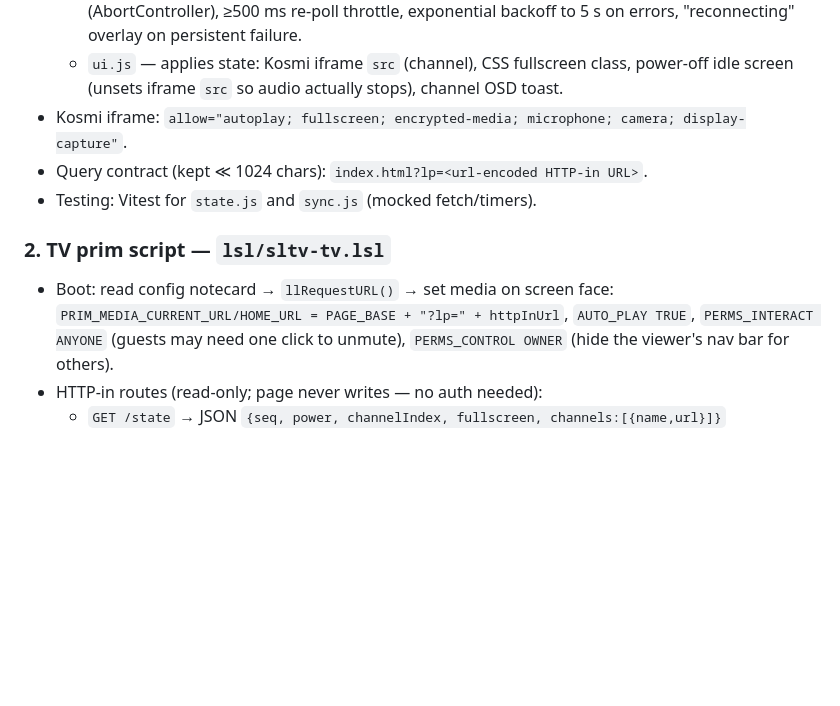
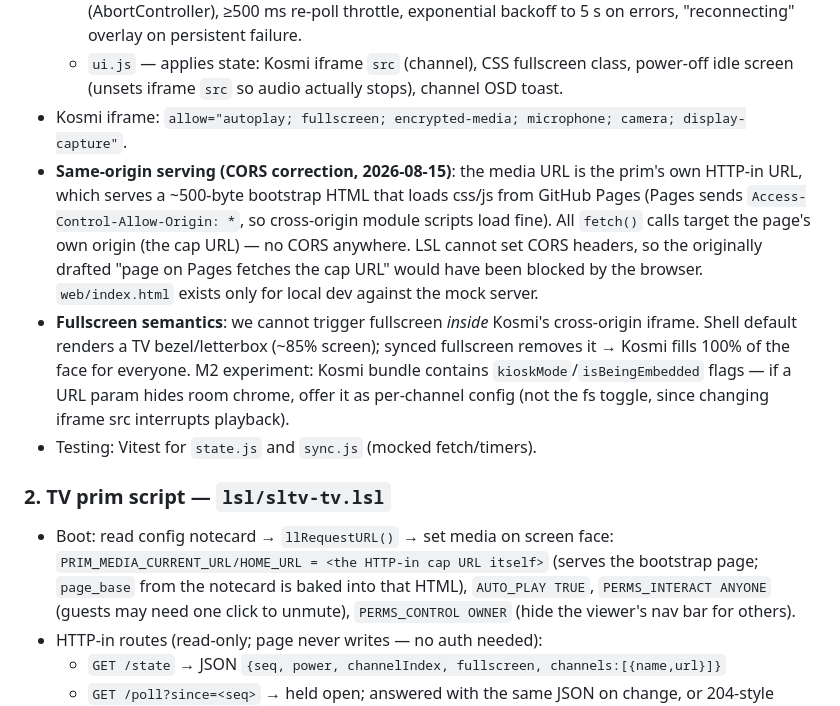
Before and after one commit to darkjonuchiha-droid/SLTV, a Markdown page: docs/specs/2026-08-15-sltv-design.md, the part around the change. GitHub-like rendering; blank space fills up the shorter version.

Commit message:
docs: v1 implementation plan; design corrections (same-origin serving, fullscreen semantics)
Co-Authored-By: Claude Fable 5 <noreply@anthropic.com>

```diff
--- a/docs/specs/2026-08-15-sltv-design.md
+++ b/docs/specs/2026-08-15-sltv-design.md
@@ -59,12 +59,25 @@ GitHub Pages (static)                       Second Life region
     OSD toast.
 - Kosmi iframe: `allow="autoplay; fullscreen; encrypted-media; microphone; camera;
   display-capture"`.
-- Query contract (kept ≪ 1024 chars): `index.html?lp=<url-encoded HTTP-in URL>`.
+- **Same-origin serving (CORS correction, 2026-08-15)**: the media URL is the
+  prim's own HTTP-in URL, which serves a ~500-byte bootstrap HTML that loads css/js
+  from GitHub Pages (Pages sends `Access-Control-Allow-Origin: *`, so cross-origin
+  module scripts load fine). All `fetch()` calls target the page's own origin (the
+  cap URL) — no CORS anywhere. LSL cannot set CORS headers, so the originally
+  drafted "page on Pages fetches the cap URL" would have been blocked by the
+  browser. `web/index.html` exists only for local dev against the mock server.
+- **Fullscreen semantics**: we cannot trigger fullscreen *inside* Kosmi's
+  cross-origin iframe. Shell default renders a TV bezel/letterbox (~85% screen);
+  synced fullscreen removes it → Kosmi fills 100% of the face for everyone.
+  M2 experiment: Kosmi bundle contains `kioskMode`/`isBeingEmbedded` flags — if a
+  URL param hides room chrome, offer it as per-channel config (not the fs toggle,
+  since changing iframe src interrupts playback).
 - Testing: Vitest for `state.js` and `sync.js` (mocked fetch/timers).
 
 ### 2. TV prim script — `lsl/sltv-tv.lsl`
 - Boot: read config notecard → `llRequestURL()` → set media on screen face:
-  `PRIM_MEDIA_CURRENT_URL/HOME_URL = PAGE_BASE + "?lp=" + httpInUrl`,
+  `PRIM_MEDIA_CURRENT_URL/HOME_URL = <the HTTP-in cap URL itself>` (serves the
+  bootstrap page; `page_base` from the notecard is baked into that HTML),
   `AUTO_PLAY TRUE`, `PERMS_INTERACT ANYONE` (guests may need one click to unmute),
   `PERMS_CONTROL OWNER` (hide the viewer's nav bar for others).
 - HTTP-in routes (read-only; page never writes — no auth needed):
```
Also changed, not shown: 1 other file.
